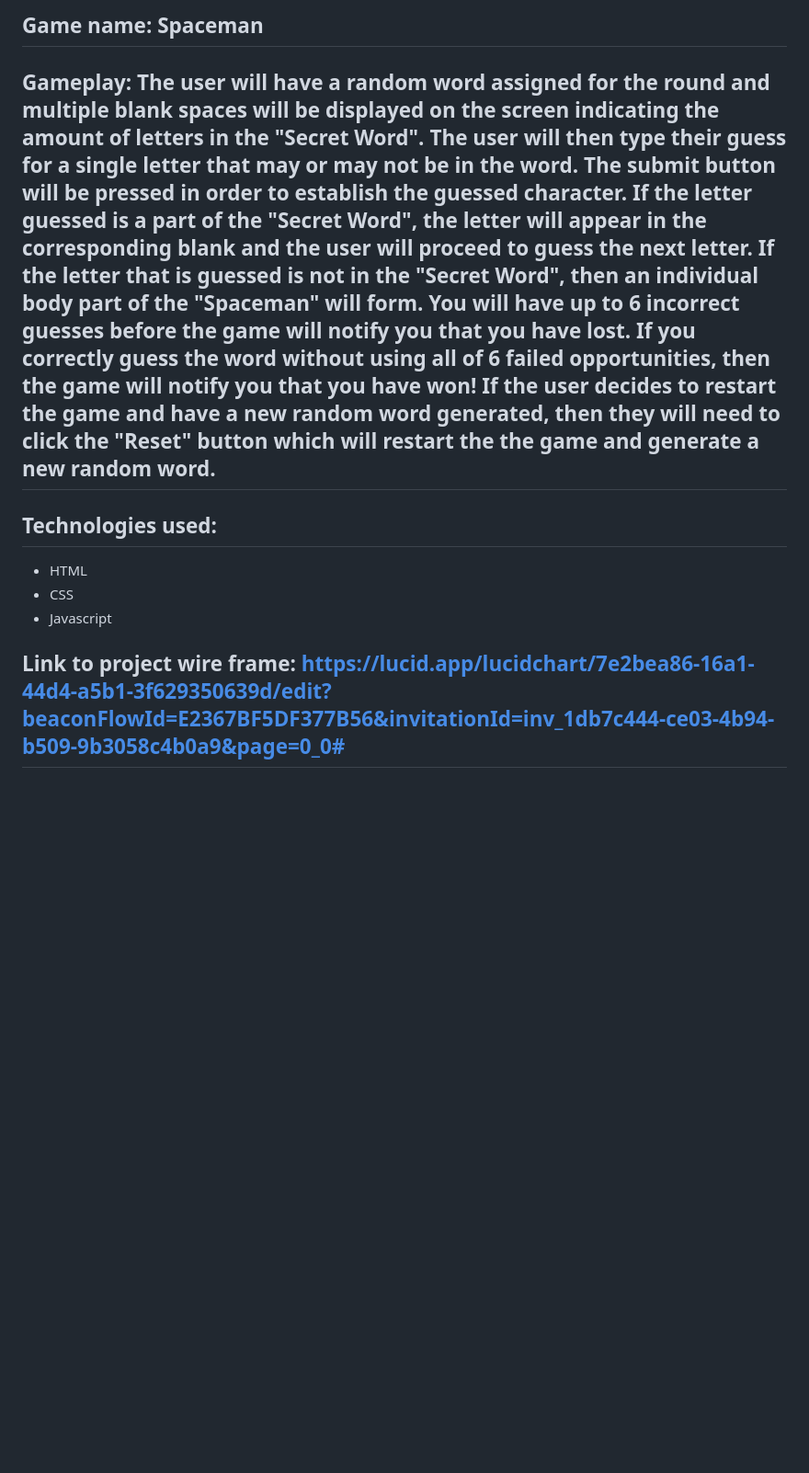
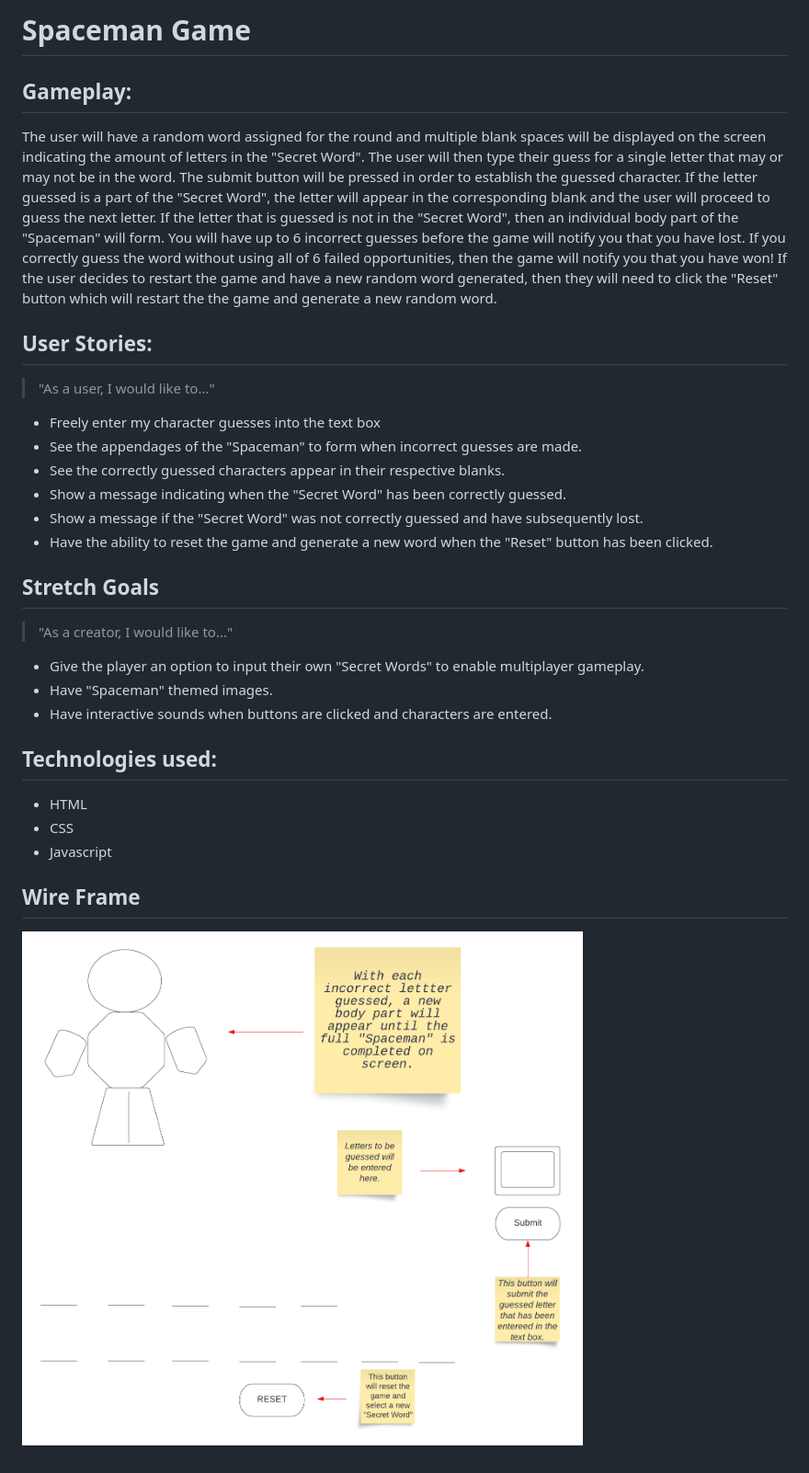
Before and after one commit to nmarquez7/Spaceman-Project-1, a Markdown page: README.md, the part around the change. Shown: that part at 92% size. Rendered like a GitHub page; pictures changed too: Spaceman-Wire-Frame.png (added); blank space fills up the shorter version.

Commit message:
README.md .png added

```diff
--- a/README.md
+++ b/README.md
@@ -1,10 +1,27 @@
-## Game name: Spaceman
+# Spaceman Game
 
-## Gameplay: The user will have a random word assigned for the round and multiple blank spaces will be displayed on the screen indicating the amount of letters in the "Secret Word". The user will then type their guess for a single letter that may or may not be in the word. The submit button will be pressed in order to establish the guessed character. If the letter guessed is a part of the "Secret Word", the letter will appear in the corresponding blank and the user will proceed to guess the next letter. If the letter that is guessed is not in the "Secret Word", then an individual body part of the "Spaceman" will form. You will have up to 6 incorrect guesses before the game will notify you that you have lost. If you correctly guess the word without using all of 6 failed opportunities, then the game will notify you that you have won! If the user decides to restart the game and have a new random word generated, then they will need to click the "Reset" button which will restart the the game and generate a new random word.
+## Gameplay:
+The user will have a random word assigned for the round and multiple blank spaces will be displayed on the screen indicating the amount of letters in the "Secret Word". The user will then type their guess for a single letter that may or may not be in the word. The submit button will be pressed in order to establish the guessed character. If the letter guessed is a part of the "Secret Word", the letter will appear in the corresponding blank and the user will proceed to guess the next letter. If the letter that is guessed is not in the "Secret Word", then an individual body part of the "Spaceman" will form. You will have up to 6 incorrect guesses before the game will notify you that you have lost. If you correctly guess the word without using all of 6 failed opportunities, then the game will notify you that you have won! If the user decides to restart the game and have a new random word generated, then they will need to click the "Reset" button which will restart the the game and generate a new random word.
+
+## User Stories:
+> "As a user, I would like to..."
+* Freely enter my character guesses into the text box
+* See the appendages of the "Spaceman" to form when incorrect guesses are made.
+* See the correctly guessed characters appear in their respective blanks.
+* Show a message indicating when the "Secret Word" has been correctly guessed.
+* Show a message if the "Secret Word" was not correctly guessed and have subsequently lost.
+* Have the ability to reset the game and generate a new word when the "Reset" button has been clicked.
+
+## Stretch Goals
+> "As a creator, I would like to..."
+* Give the player an option to input their own "Secret Words" to enable multiplayer gameplay.
+* Have "Spaceman" themed images.
+* Have interactive sounds when buttons are clicked and characters are entered.
 
 ## Technologies used:
 * HTML
 * CSS
 * Javascript
 
-## Link to project wire frame: https://lucid.app/lucidchart/7e2bea86-16a1-44d4-a5b1-3f629350639d/edit?beaconFlowId=E2367BF5DF377B56&invitationId=inv_1db7c444-ce03-4b94-b509-9b3058c4b0a9&page=0_0#
+## Wire Frame
+![Spaceman Wire Frame](./Spaceman-Wire-Frame.png)
```
